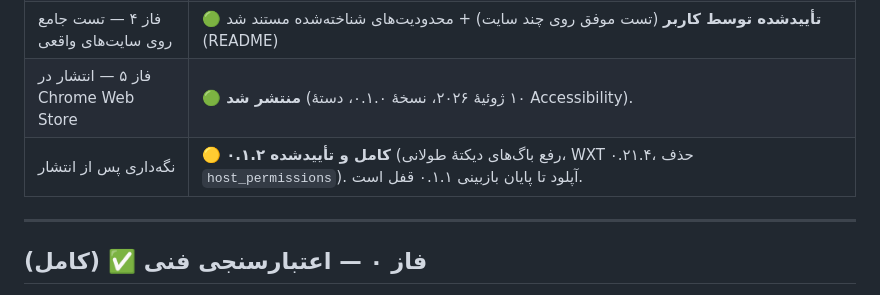
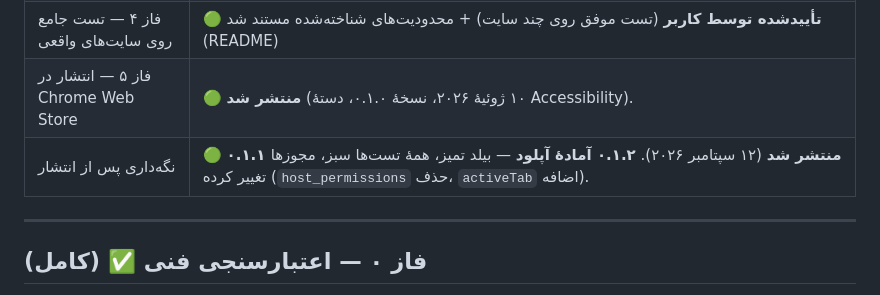
Before and after one commit to samnodehi/voice-to-text, a Markdown page: PLAN.md, the part around the change. Drawn GitHub-style.

```diff
--- a/PLAN.md
+++ b/PLAN.md
@@ -23,7 +23,7 @@
 | فاز ۳ — پرداخت و صیقل | 🟢 **کامل** (پاپ‌آپ تولبار + فعال/غیرفعال پر-سایت، بازبینی ARIA، مدرن‌سازی آیکن‌ها، نسخه ۰.۱.۰، انتشار خصوصی روی گیت‌هاب) |
 | فاز ۴ — تست جامع روی سایت‌های واقعی | 🟢 **تأییدشده توسط کاربر** (تست موفق روی چند سایت) + محدودیت‌های شناخته‌شده مستند شد (README) |
 | فاز ۵ — انتشار در Chrome Web Store | 🟢 **منتشر شد** (۱۰ ژوئیهٔ ۲۰۲۶، نسخهٔ ۰.۱.۰، دستهٔ Accessibility). |
-| نگه‌داری پس از انتشار | 🟡 **۰.۱.۲ کامل و تأییدشده** (رفع باگ‌های دیکتهٔ طولانی، WXT ۰.۲۱.۴، حذف `host_permissions`). آپلود تا پایان بازبینی ۰.۱.۱ قفل است. |
+| نگه‌داری پس از انتشار | 🟢 **۰.۱.۱ منتشر شد** (۱۲ سپتامبر ۲۰۲۶). **۰.۱.۲ آمادهٔ آپلود** — بیلد تمیز، همهٔ تست‌ها سبز، مجوزها تغییر کرده (`host_permissions` حذف، `activeTab` اضافه). |
 
 ---
 
```
Also changed, not shown: NOTES.md (+4 -1 lines).
